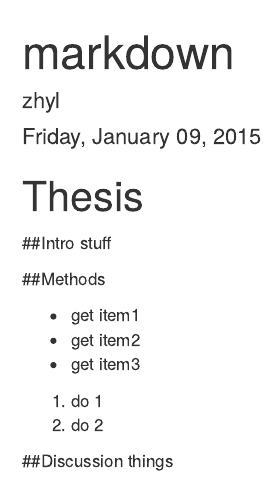
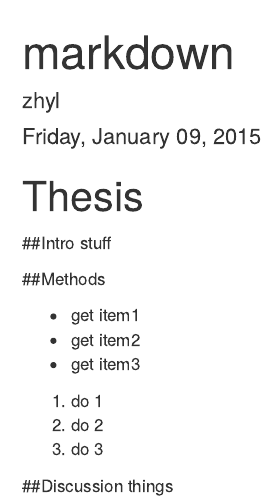
Before and after one commit to lynnoyoung/2015-01-09-github, an R Markdown document (Thesis.Rmd): the page in a window 1100 px wide, from its top. Rendered offline with R 4.5, knitr and Pandoc, with nearby package versions.

Commit message:
Update Thesis.Rmd

```diff
--- a/Thesis.Rmd
+++ b/Thesis.Rmd
@@ -17,7 +17,8 @@ stuff
 - get item2
 - get item3
 1. do 1
-2. do 2
+1. do 2
+1. do 3
 
 ##Discussion
 things
```
